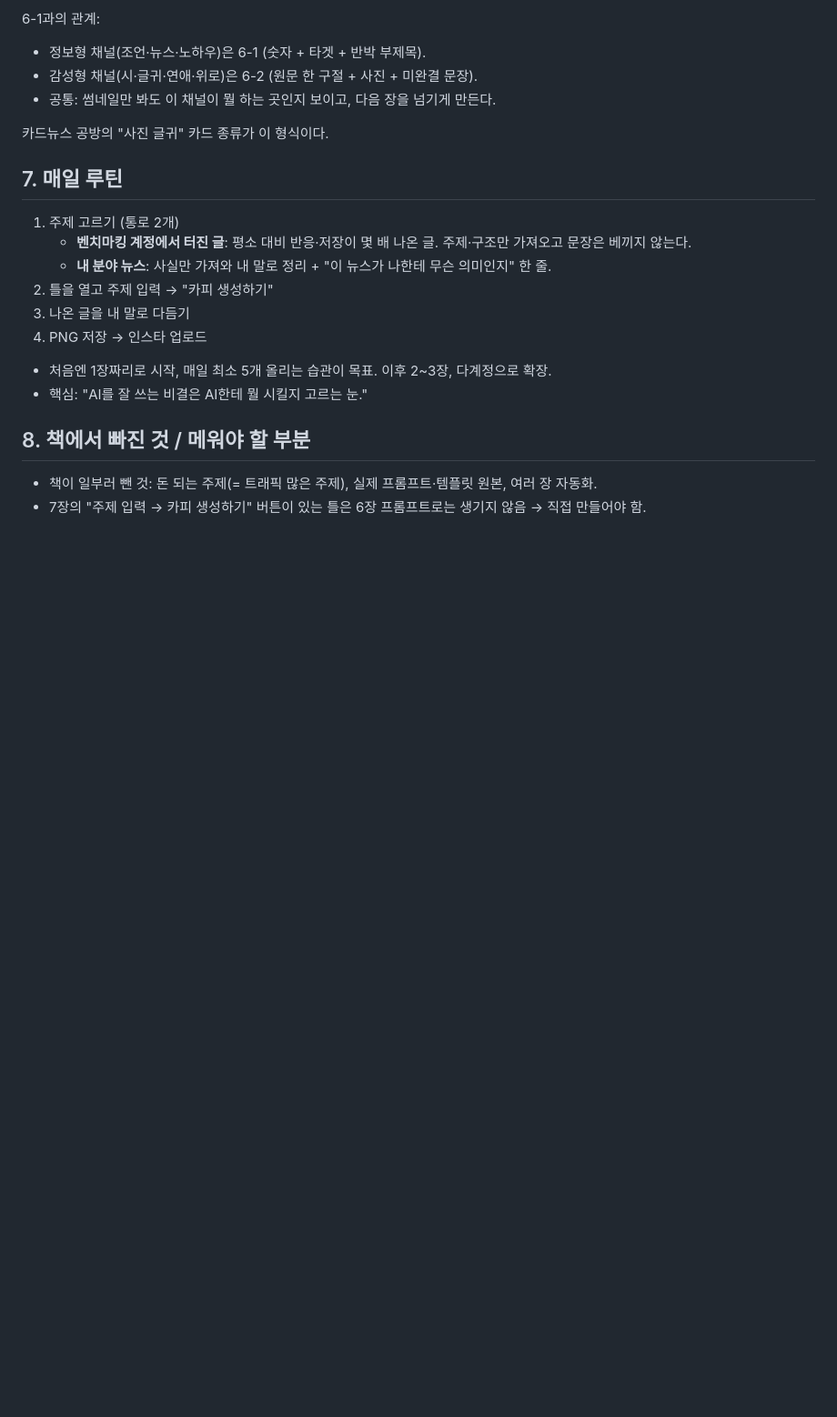
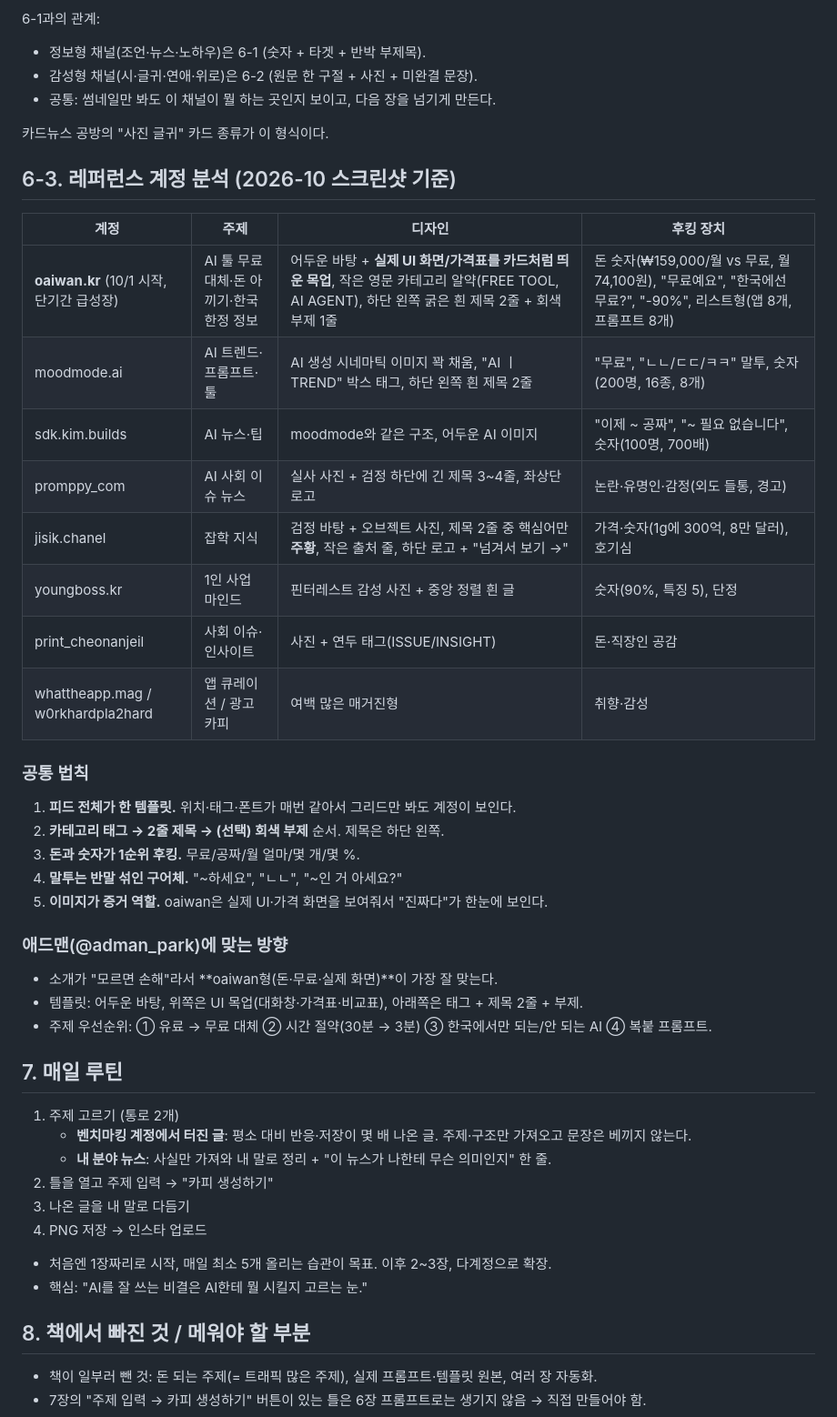
Before and after one commit to scalplabs/Sclaplab, a Markdown page: docs/cardnews-playbook.md, the part around the change. Shown at 91% size. GitHub-like rendering; blank space fills up the shorter version.

Commit message:
Add reference account analysis to playbook
Co-Authored-By: Claude Opus 5.5 <noreply@anthropic.com>
Claude-Session: https://claude.ai/code/session_013zQRPTckbcvD1gU6CXkp1r

```diff
--- a/docs/cardnews-playbook.md
+++ b/docs/cardnews-playbook.md
@@ -164,6 +164,31 @@
 
 카드뉴스 공방의 "사진 글귀" 카드 종류가 이 형식이다.
 
+## 6-3. 레퍼런스 계정 분석 (2026-10 스크린샷 기준)
+
+| 계정 | 주제 | 디자인 | 후킹 장치 |
+|---|---|---|---|
+| **oaiwan.kr** (10/1 시작, 단기간 급성장) | AI 툴 무료 대체·돈 아끼기·한국 한정 정보 | 어두운 바탕 + **실제 UI 화면/가격표를 카드처럼 띄운 목업**, 작은 영문 카테고리 알약(FREE TOOL, AI AGENT), 하단 왼쪽 굵은 흰 제목 2줄 + 회색 부제 1줄 | 돈 숫자(₩159,000/월 vs 무료, 월 74,100원), "무료예요", "한국에선 무료?", "-90%", 리스트형(앱 8개, 프롬프트 8개) |
+| moodmode.ai | AI 트렌드·프롬프트·툴 | AI 생성 시네마틱 이미지 꽉 채움, "AI ㅣ TREND" 박스 태그, 하단 왼쪽 흰 제목 2줄 | "무료", "ㄴㄴ/ㄷㄷ/ㅋㅋ" 말투, 숫자(200명, 16종, 8개) |
+| sdk.kim.builds | AI 뉴스·팁 | moodmode와 같은 구조, 어두운 AI 이미지 | "이제 ~ 공짜", "~ 필요 없습니다", 숫자(100명, 700배) |
+| promppy_com | AI 사회 이슈 뉴스 | 실사 사진 + 검정 하단에 긴 제목 3~4줄, 좌상단 로고 | 논란·유명인·감정(외도 들통, 경고) |
+| jisik.chanel | 잡학 지식 | 검정 바탕 + 오브젝트 사진, 제목 2줄 중 핵심어만 **주황**, 작은 출처 줄, 하단 로고 + "넘겨서 보기 →" | 가격·숫자(1g에 300억, 8만 달러), 호기심 |
+| youngboss.kr | 1인 사업 마인드 | 핀터레스트 감성 사진 + 중앙 정렬 흰 글 | 숫자(90%, 특징 5), 단정 |
+| print_cheonanjeil | 사회 이슈·인사이트 | 사진 + 연두 태그(ISSUE/INSIGHT) | 돈·직장인 공감 |
+| whattheapp.mag / w0rkhardpla2hard | 앱 큐레이션 / 광고 카피 | 여백 많은 매거진형 | 취향·감성 |
+
+### 공통 법칙
+1. **피드 전체가 한 템플릿.** 위치·태그·폰트가 매번 같아서 그리드만 봐도 계정이 보인다.
+2. **카테고리 태그 → 2줄 제목 → (선택) 회색 부제** 순서. 제목은 하단 왼쪽.
+3. **돈과 숫자가 1순위 후킹.** 무료/공짜/월 얼마/몇 개/몇 %.
+4. **말투는 반말 섞인 구어체.** "~하세요", "ㄴㄴ", "~인 거 아세요?"
+5. **이미지가 증거 역할.** oaiwan은 실제 UI·가격 화면을 보여줘서 "진짜다"가 한눈에 보인다.
+
+### 애드맨(@adman_park)에 맞는 방향
+- 소개가 "모르면 손해"라서 **oaiwan형(돈·무료·실제 화면)**이 가장 잘 맞는다.
+- 템플릿: 어두운 바탕, 위쪽은 UI 목업(대화창·가격표·비교표), 아래쪽은 태그 + 제목 2줄 + 부제.
+- 주제 우선순위: ① 유료 → 무료 대체 ② 시간 절약(30분 → 3분) ③ 한국에서만 되는/안 되는 AI ④ 복붙 프롬프트.
+
 ## 7. 매일 루틴
 
 1. 주제 고르기 (통로 2개)
```
